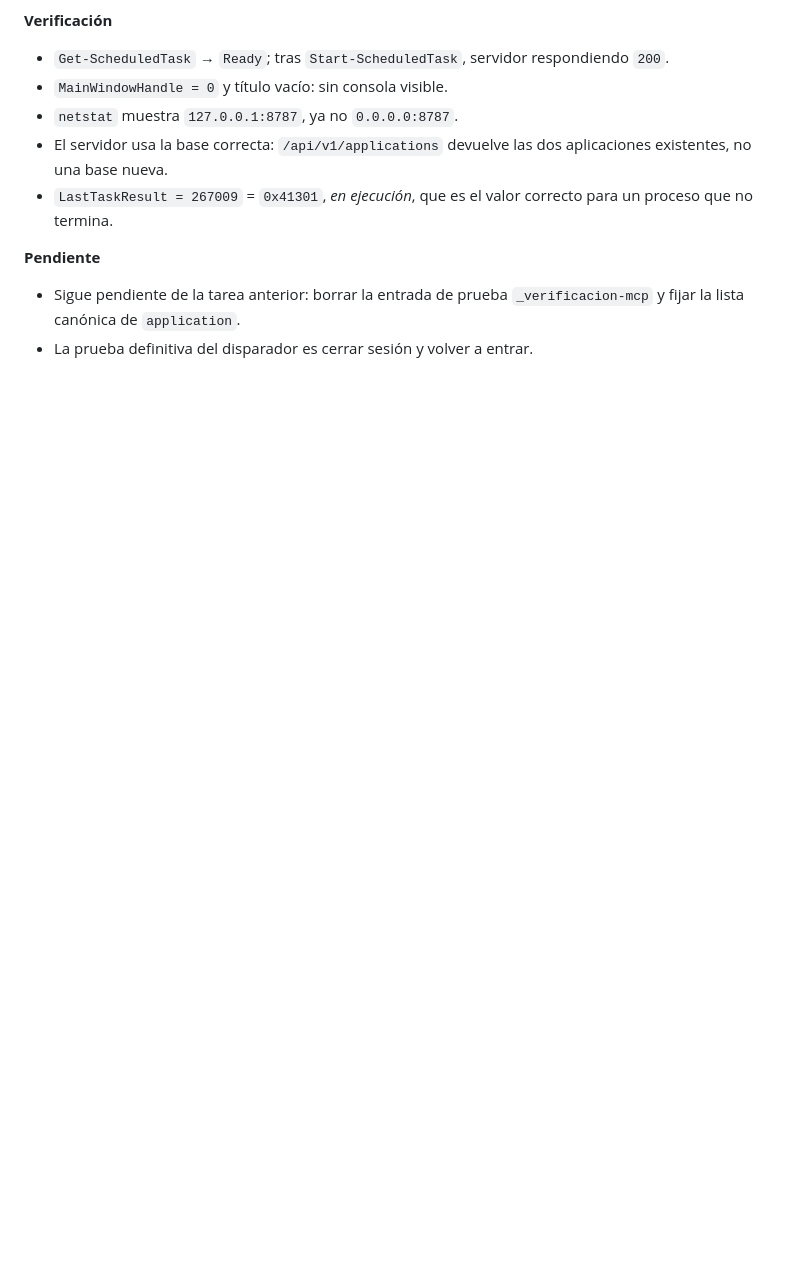
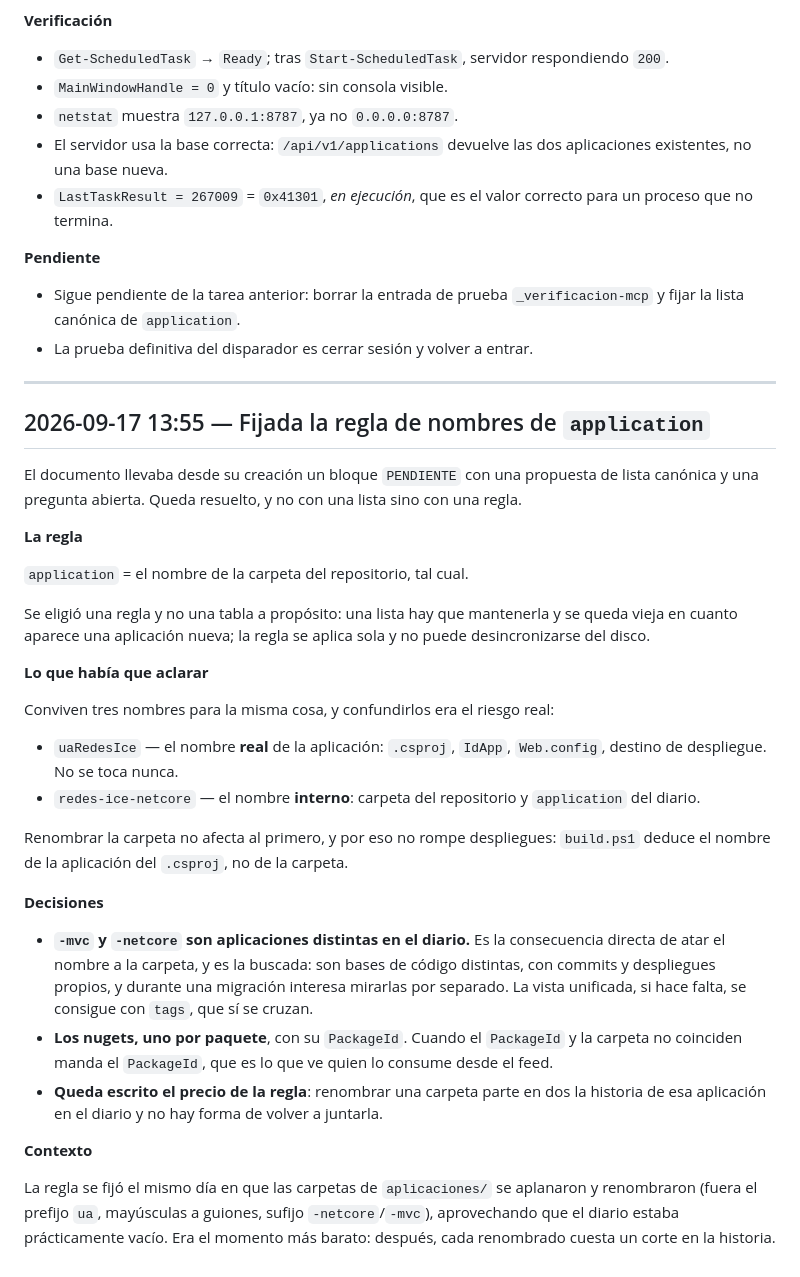
Before and after one commit to fgtortosa/diario-ia, a Markdown page: DIARIO.md, the part around the change. Drawn GitHub-style; blank space fills up the shorter version.

```diff
--- a/DIARIO.md
+++ b/DIARIO.md
@@ -123,3 +123,48 @@ es solo un puente y sin `diario serve` levantado `log_task` falla.
 - Sigue pendiente de la tarea anterior: borrar la entrada de prueba `_verificacion-mcp` y
   fijar la lista canónica de `application`.
 - La prueba definitiva del disparador es cerrar sesión y volver a entrar.
+
+---
+
+## 2026-09-17 13:55 — Fijada la regla de nombres de `application`
+
+El documento llevaba desde su creación un bloque `PENDIENTE` con una propuesta de lista
+canónica y una pregunta abierta. Queda resuelto, y no con una lista sino con una regla.
+
+**La regla**
+
+`application` = el nombre de la carpeta del repositorio, tal cual.
+
+Se eligió una regla y no una tabla a propósito: una lista hay que mantenerla y se queda
+vieja en cuanto aparece una aplicación nueva; la regla se aplica sola y no puede
+desincronizarse del disco.
+
+**Lo que había que aclarar**
+
+Conviven tres nombres para la misma cosa, y confundirlos era el riesgo real:
+
+- `uaRedesIce` — el nombre **real** de la aplicación: `.csproj`, `IdApp`, `Web.config`,
+  destino de despliegue. No se toca nunca.
+- `redes-ice-netcore` — el nombre **interno**: carpeta del repositorio y `application`
+  del diario.
+
+Renombrar la carpeta no afecta al primero, y por eso no rompe despliegues: `build.ps1`
+deduce el nombre de la aplicación del `.csproj`, no de la carpeta.
+
+**Decisiones**
+
+- **`-mvc` y `-netcore` son aplicaciones distintas en el diario.** Es la consecuencia
+  directa de atar el nombre a la carpeta, y es la buscada: son bases de código distintas,
+  con commits y despliegues propios, y durante una migración interesa mirarlas por
+  separado. La vista unificada, si hace falta, se consigue con `tags`, que sí se cruzan.
+- **Los nugets, uno por paquete**, con su `PackageId`. Cuando el `PackageId` y la carpeta
+  no coinciden manda el `PackageId`, que es lo que ve quien lo consume desde el feed.
+- **Queda escrito el precio de la regla**: renombrar una carpeta parte en dos la historia
+  de esa aplicación en el diario y no hay forma de volver a juntarla.
+
+**Contexto**
+
+La regla se fijó el mismo día en que las carpetas de `aplicaciones/` se aplanaron y
+renombraron (fuera el prefijo `ua`, mayúsculas a guiones, sufijo `-netcore`/`-mvc`),
+aprovechando que el diario estaba prácticamente vacío. Era el momento más barato: después,
+cada renombrado cuesta un corte en la historia.
```
Also changed, not shown: INSTALACION-MCP.md (+32 -14 lines).
